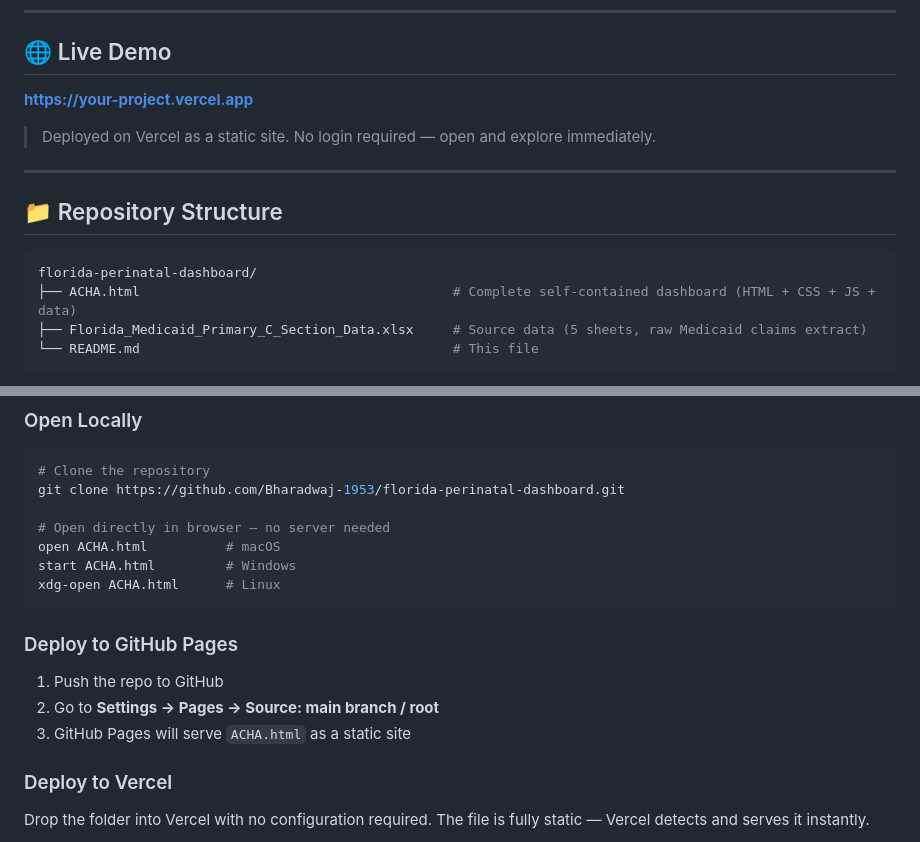
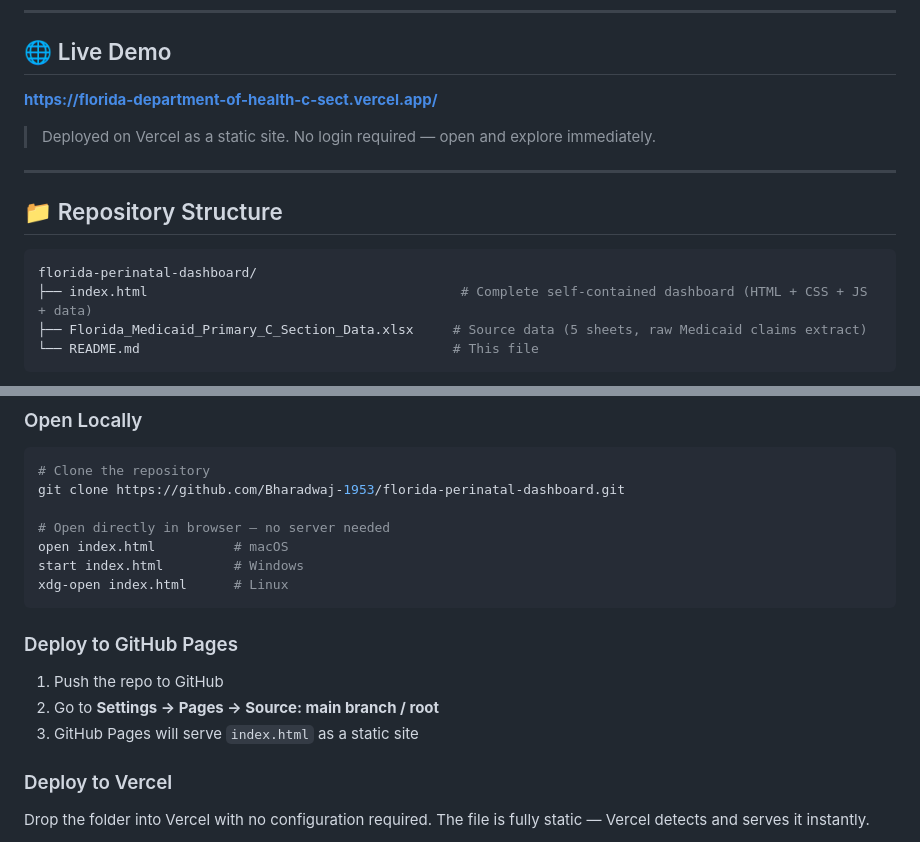
Before and after one commit to Bharadwaj-1953/Florida-Department-of-Health-C-Section-Dashboard, a Markdown page: README.md, 2 parts joined by grey strips. GitHub-like rendering.

Commit message:
Update README with new index.html filename

````diff
--- a/README.md
+++ b/README.md
@@ -20,7 +20,7 @@ The tool is built entirely in vanilla HTML, CSS, and JavaScript — no build ste
 
 ## 🌐 Live Demo
 
-**[https://your-project.vercel.app](https://your-project.vercel.app)**
+**[https://florida-department-of-health-c-sect.vercel.app/](https://florida-department-of-health-c-sect.vercel.app/)**
 
 > Deployed on Vercel as a static site. No login required — open and explore immediately.
 
@@ -30,7 +30,7 @@ The tool is built entirely in vanilla HTML, CSS, and JavaScript — no build ste
 
 ```bash
 florida-perinatal-dashboard/
-├── ACHA.html                                        # Complete self-contained dashboard (HTML + CSS + JS + data)
+├── index.html                                        # Complete self-contained dashboard (HTML + CSS + JS + data)
 ├── Florida_Medicaid_Primary_C_Section_Data.xlsx     # Source data (5 sheets, raw Medicaid claims extract)
 └── README.md                                        # This file
 ```
@@ -132,15 +132,15 @@ The raw data behind the dashboard is included as `Florida_Medicaid_Primary_C_Sec
 git clone https://github.com/Bharadwaj-1953/florida-perinatal-dashboard.git
 
 # Open directly in browser — no server needed
-open ACHA.html          # macOS
-start ACHA.html         # Windows
-xdg-open ACHA.html      # Linux
+open index.html          # macOS
+start index.html         # Windows
+xdg-open index.html      # Linux
 ```
 
 ### Deploy to GitHub Pages
 1. Push the repo to GitHub
 2. Go to **Settings → Pages → Source: main branch / root**
-3. GitHub Pages will serve `ACHA.html` as a static site
+3. GitHub Pages will serve `index.html` as a static site
 
 ### Deploy to Vercel
 Drop the folder into Vercel with no configuration required. The file is fully static — Vercel detects and serves it instantly.
````
